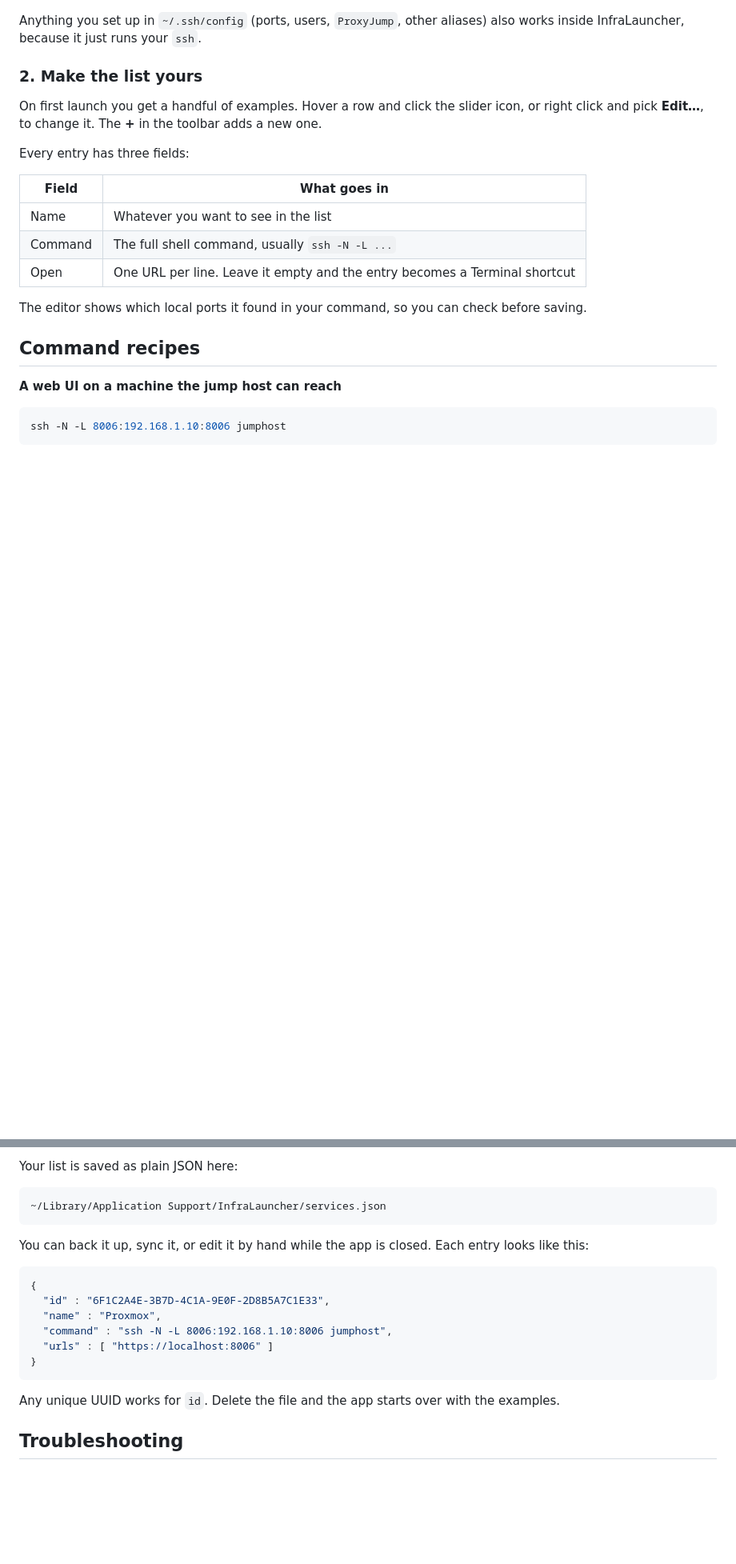
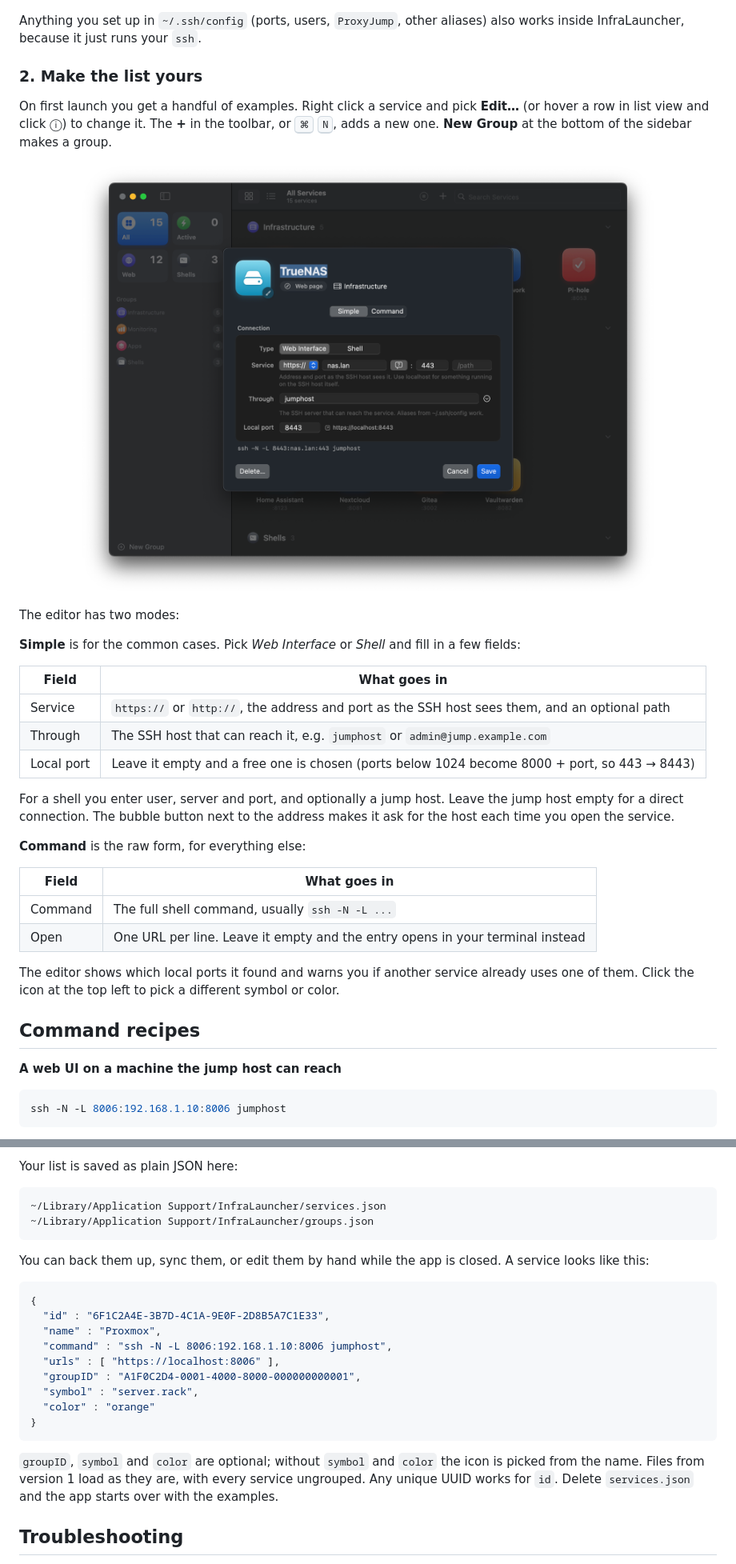
Before and after one commit to corrooli/InfraLauncher, a Markdown page: README.md, 2 parts joined by grey strips. Shown at 80% size. GitHub-like rendering; pictures changed too: docs/screenshot-editor-dark.png (added); blank space fills up the shorter version.

````diff
--- a/README.md
+++ b/README.md
@@ -85,17 +108,32 @@ Anything you set up in `~/.ssh/config` (ports, users, `ProxyJump`, other aliases
 
 ### 2. Make the list yours
 
-On first launch you get a handful of examples. Hover a row and click the slider icon, or right click and pick **Edit…**, to change it. The **+** in the toolbar adds a new one.
+On first launch you get a handful of examples. Right click a service and pick **Edit…** (or hover a row in list view and click ⓘ) to change it. The **+** in the toolbar, or <kbd>⌘</kbd> <kbd>N</kbd>, adds a new one. **New Group** at the bottom of the sidebar makes a group.
 
-Every entry has three fields:
+<p align="center">
+  <img src="docs/screenshot-editor-dark.png" width="720" alt="The service editor in Simple mode: address, port, SSH host and local port, with the generated ssh command below">
+</p>
 
-| Field   | What goes in                                                                 |
-|---------|------------------------------------------------------------------------------|
-| Name    | Whatever you want to see in the list                                         |
-| Command | The full shell command, usually `ssh -N -L ...`                              |
-| Open    | One URL per line. Leave it empty and the entry becomes a Terminal shortcut   |
+The editor has two modes:
 
-The editor shows which local ports it found in your command, so you can check before saving.
+**Simple** is for the common cases. Pick *Web Interface* or *Shell* and fill in a few fields:
+
+| Field      | What goes in                                                                                  |
+|------------|-----------------------------------------------------------------------------------------------|
+| Service    | `https://` or `http://`, the address and port as the SSH host sees them, and an optional path |
+| Through    | The SSH host that can reach it, e.g. `jumphost` or `admin@jump.example.com`                   |
+| Local port | Leave it empty and a free one is chosen (ports below 1024 become 8000 + port, so 443 → 8443)  |
+
+For a shell you enter user, server and port, and optionally a jump host. Leave the jump host empty for a direct connection. The bubble button next to the address makes it ask for the host each time you open the service.
+
+**Command** is the raw form, for everything else:
+
+| Field   | What goes in                                                                     |
+|---------|----------------------------------------------------------------------------------|
+| Command | The full shell command, usually `ssh -N -L ...`                                  |
+| Open    | One URL per line. Leave it empty and the entry opens in your terminal instead    |
+
+The editor shows which local ports it found and warns you if another service already uses one of them. Click the icon at the top left to pick a different symbol or color.
 
 ## Command recipes
 
@@ -195,20 +248,24 @@ Your list is saved as plain JSON here:
 
 ```
 ~/Library/Application Support/InfraLauncher/services.json
+~/Library/Application Support/InfraLauncher/groups.json
 ```
 
-You can back it up, sync it, or edit it by hand while the app is closed. Each entry looks like this:
+You can back them up, sync them, or edit them by hand while the app is closed. A service looks like this:
 
 ```json
 {
   "id" : "6F1C2A4E-3B7D-4C1A-9E0F-2D8B5A7C1E33",
   "name" : "Proxmox",
   "command" : "ssh -N -L 8006:192.168.1.10:8006 jumphost",
-  "urls" : [ "https://localhost:8006" ]
+  "urls" : [ "https://localhost:8006" ],
+  "groupID" : "A1F0C2D4-0001-4000-8000-000000000001",
+  "symbol" : "server.rack",
+  "color" : "orange"
 }
 ```
 
-Any unique UUID works for `id`. Delete the file and the app starts over with the examples.
+`groupID`, `symbol` and `color` are optional; without `symbol` and `color` the icon is picked from the name. Files from version 1 load as they are, with every service ungrouped. Any unique UUID works for `id`. Delete `services.json` and the app starts over with the examples.
 
 ## Troubleshooting
 
````
Also changed, not shown: other parts of README.md (+65 -35 lines), docs/screenshot-grid-dark.png (added), docs/screenshot-list-light.png (added), 10 other files.
